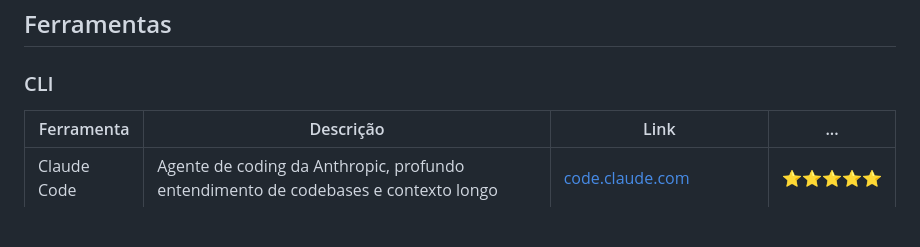
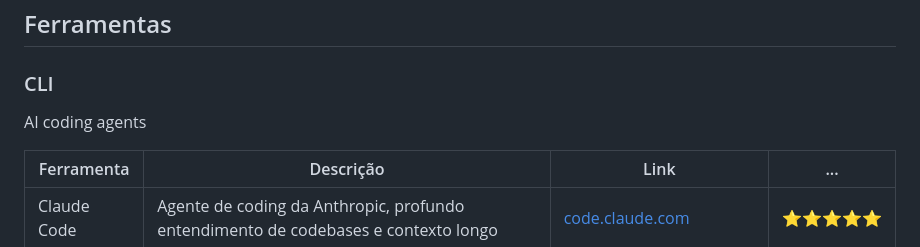
Before and after one commit to fabianogoes/awesome-ai-software-development, a Markdown page: README.md, the part around the change. Rendered like a GitHub page; blank space fills up the shorter version.

Commit message:
Atualizar o README.md

```diff
--- a/README.md
+++ b/README.md
@@ -18,6 +18,7 @@
 ## Ferramentas
 
 ### CLI
+AI coding agents
 
 | Ferramenta  | Descrição                                                                                  | Link                                                        | ...                            |
 | ----------- | ------------------------------------------------------------------------------------------ | ----------------------------------------------------------- | ------------------------------ |
```
